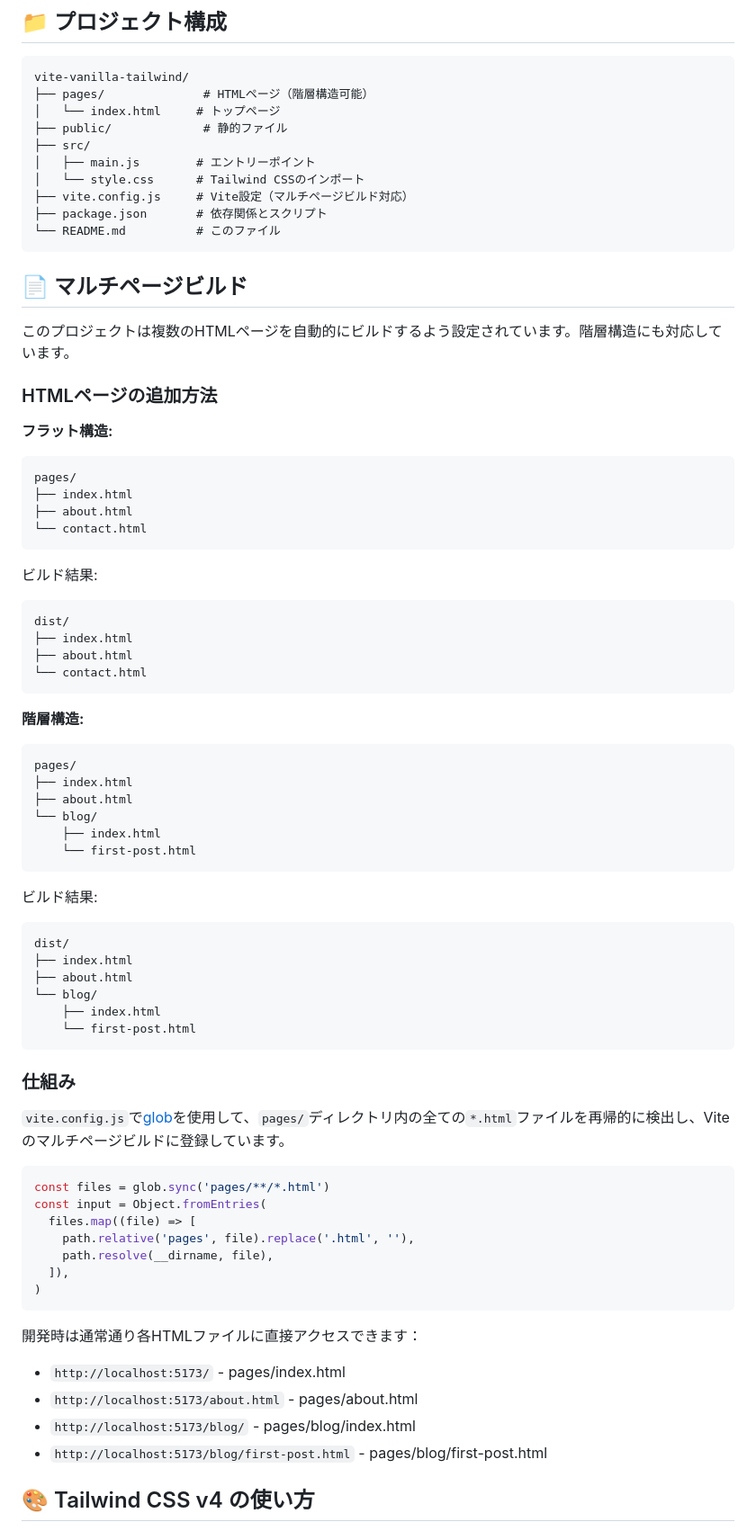
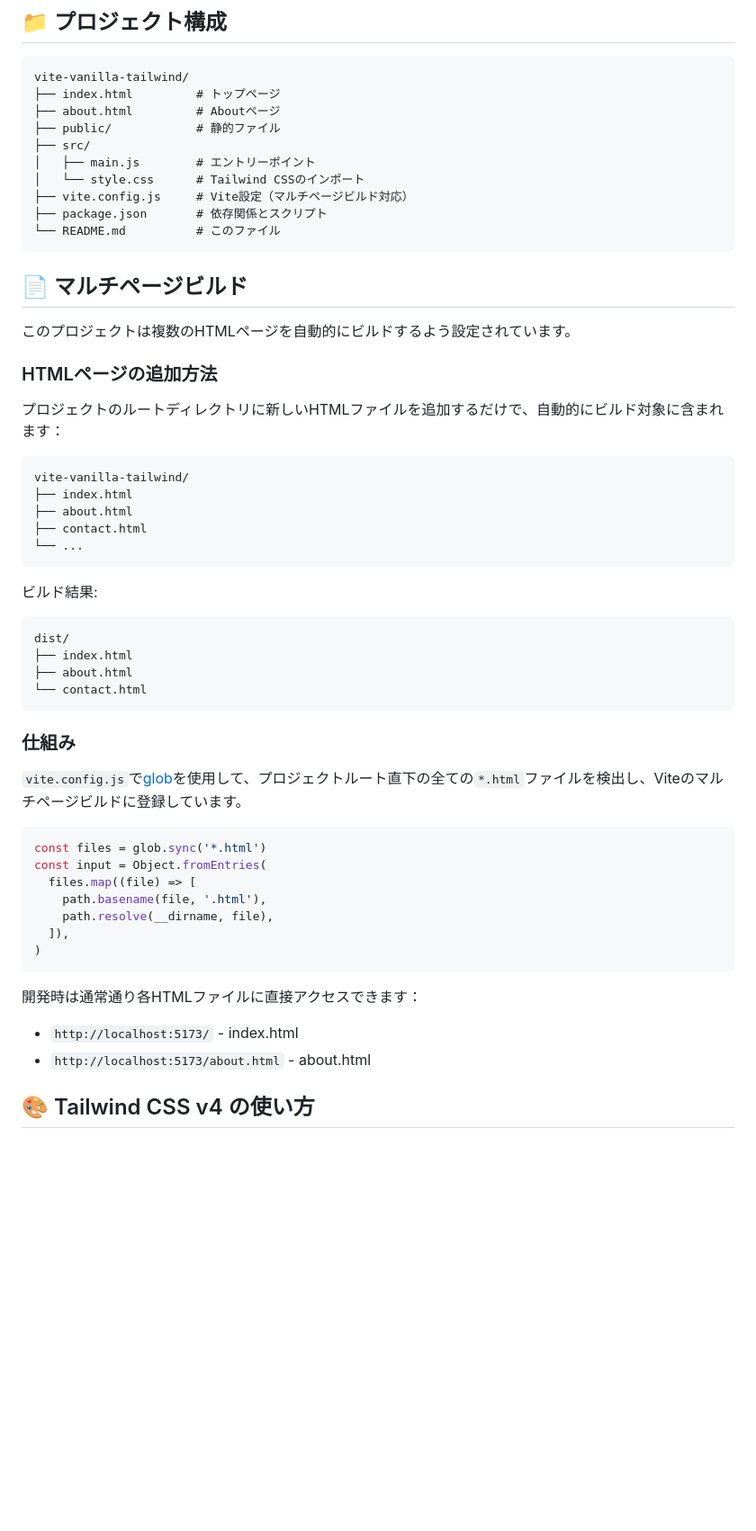
Before and after one commit to gaspanik/vite-vanilla-tailwind, a Markdown page: README.md, the part around the change printed below. Shown: that part at 90% size. GitHub-like rendering; blank space fills up the shorter version.

````diff
--- a/README.md
+++ b/README.md
@@ -51,9 +51,9 @@ pnpm preview
 
 ```
 vite-vanilla-tailwind/
-├── pages/              # HTMLページ（階層構造可能）
-│   └── index.html     # トップページ
-├── public/             # 静的ファイル
+├── index.html         # トップページ
+├── about.html         # Aboutページ
+├── public/            # 静的ファイル
 ├── src/
 │   ├── main.js        # エントリーポイント
 │   └── style.css      # Tailwind CSSのインポート
@@ -64,17 +64,18 @@ vite-vanilla-tailwind/
 
 ## 📄 マルチページビルド
 
-このプロジェクトは複数のHTMLページを自動的にビルドするよう設定されています。階層構造にも対応しています。
+このプロジェクトは複数のHTMLページを自動的にビルドするよう設定されています。
 
 ### HTMLページの追加方法
 
-**フラット構造:**
+プロジェクトのルートディレクトリに新しいHTMLファイルを追加するだけで、自動的にビルド対象に含まれます：
 
 ```
-pages/
+vite-vanilla-tailwind/
 ├── index.html
 ├── about.html
-└── contact.html
+├── contact.html
+└── ...
 ```
 
 ビルド結果:
@@ -85,46 +86,23 @@ dist/
 └── contact.html
 ```
 
-**階層構造:**
-
-```
-pages/
-├── index.html
-├── about.html
-└── blog/
-    ├── index.html
-    └── first-post.html
-```
-
-ビルド結果:
-```
-dist/
-├── index.html
-├── about.html
-└── blog/
-    ├── index.html
-    └── first-post.html
-```
-
 ### 仕組み
 
-`vite.config.js`で[glob](https://www.npmjs.com/package/glob)を使用して、`pages/`ディレクトリ内の全ての`*.html`ファイルを再帰的に検出し、Viteのマルチページビルドに登録しています。
+`vite.config.js`で[glob](https://www.npmjs.com/package/glob)を使用して、プロジェクトルート直下の全ての`*.html`ファイルを検出し、Viteのマルチページビルドに登録しています。
 
 ```javascript
-const files = glob.sync('pages/**/*.html')
+const files = glob.sync('*.html')
 const input = Object.fromEntries(
   files.map((file) => [
-    path.relative('pages', file).replace('.html', ''),
+    path.basename(file, '.html'),
     path.resolve(__dirname, file),
   ]),
 )
 ```
 
 開発時は通常通り各HTMLファイルに直接アクセスできます：
-- `http://localhost:5173/` - pages/index.html
-- `http://localhost:5173/about.html` - pages/about.html
-- `http://localhost:5173/blog/` - pages/blog/index.html
-- `http://localhost:5173/blog/first-post.html` - pages/blog/first-post.html
+- `http://localhost:5173/` - index.html
+- `http://localhost:5173/about.html` - about.html
 
 ## 🎨 Tailwind CSS v4 の使い方
 
````
Also changed, not shown: other parts of README.md (+1 -1 lines), .github/copilot-instructions.md (added, +93 -0 lines), GEMINI.md (added, +70 -0 lines).
